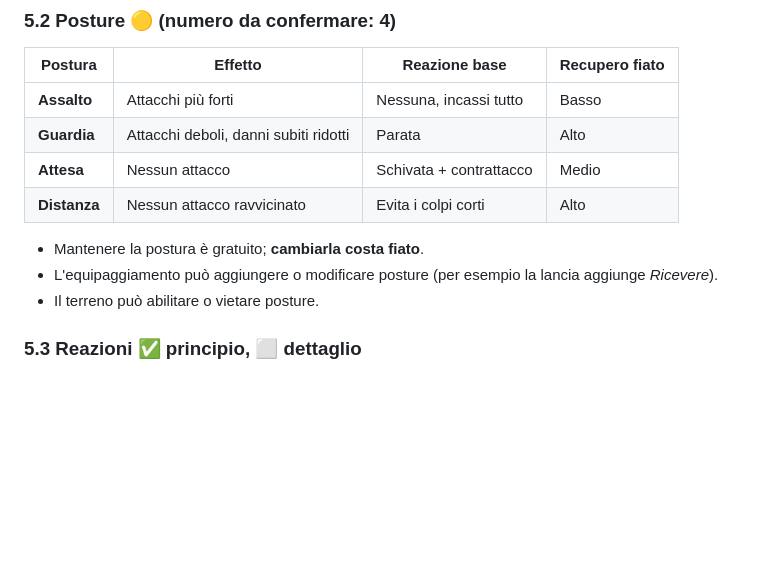
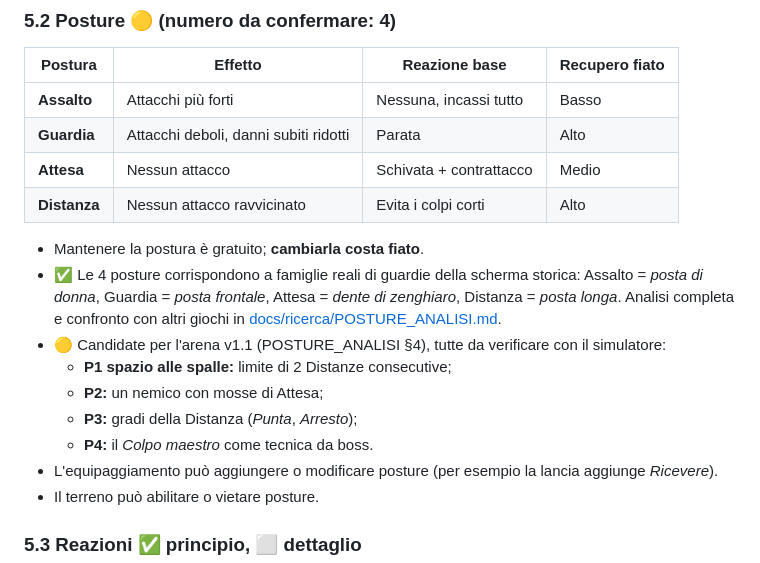
Before and after one commit to dvlabdev/limen-game, a Markdown page: DESIGN.md, the part around the change. Rendered like a GitHub page; blank space fills up the shorter version.

```diff
--- a/DESIGN.md
+++ b/DESIGN.md
@@ -166,6 +166,12 @@ Da definire nel blocco 3: contenuto di ogni tipo di milestone, valute (denaro, i
 | **Distanza** | Nessun attacco ravvicinato | Evita i colpi corti | Alto |
 
 - Mantenere la postura è gratuito; **cambiarla costa fiato**.
+- ✅ Le 4 posture corrispondono a famiglie reali di guardie della scherma storica: Assalto = *posta di donna*, Guardia = *posta frontale*, Attesa = *dente di zenghiaro*, Distanza = *posta longa*. Analisi completa e confronto con altri giochi in [docs/ricerca/POSTURE_ANALISI.md](docs/ricerca/POSTURE_ANALISI.md).
+- 🟡 Candidate per l'arena v1.1 (POSTURE_ANALISI §4), tutte da verificare con il simulatore:
+  - **P1 spazio alle spalle:** limite di 2 Distanze consecutive;
+  - **P2:** un nemico con mosse di Attesa;
+  - **P3:** gradi della Distanza (*Punta*, *Arresto*);
+  - **P4:** il *Colpo maestro* come tecnica da boss.
 - L'equipaggiamento può aggiungere o modificare posture (per esempio la lancia aggiunge *Ricevere*).
 - Il terreno può abilitare o vietare posture.
 
```
Also changed, not shown: docs/SCENA_SPEC.md (+8 -6 lines), docs/ricerca/POSTURE_ANALISI.md (added, +81 -0 lines).
